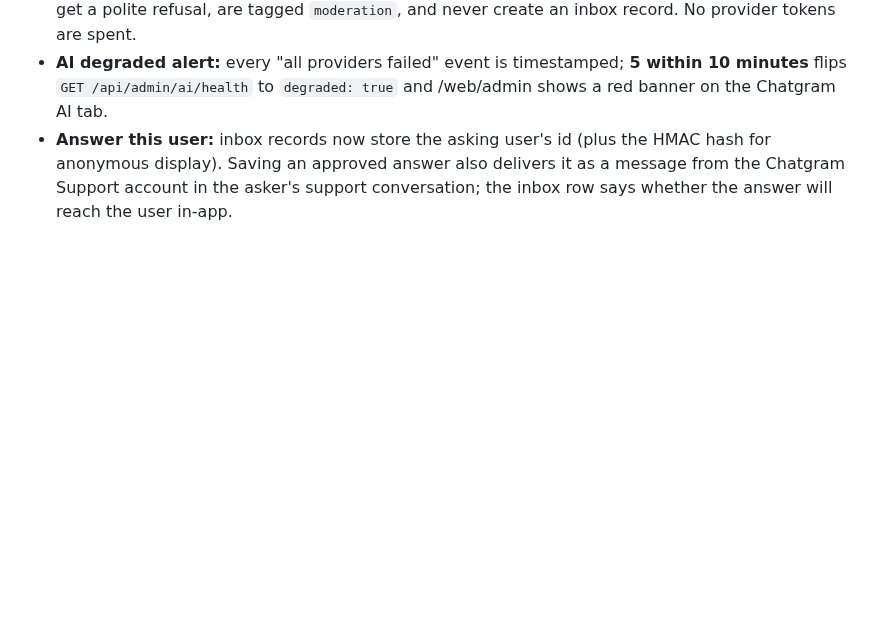
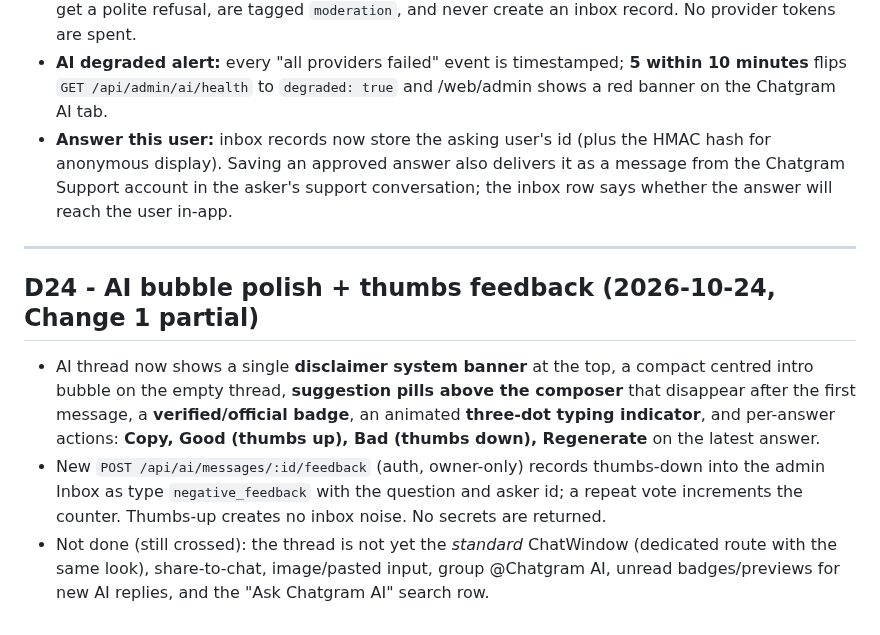
Before and after one commit to wolfrax460/chatgram, a Markdown page: docs/decisions.md, the part around the change. Drawn GitHub-style; blank space fills up the shorter version.

Commit message:
docs: record AI bubble polish and feedback deploy

```diff
--- a/docs/decisions.md
+++ b/docs/decisions.md
@@ -460,3 +460,19 @@ tab, `AI_UNKNOWN_NOTIFY` digests/9e alerts, moderation topics list, and the
   for anonymous display). Saving an approved answer also delivers it as a message from the
   Chatgram Support account in the asker's support conversation; the inbox row says whether
   the answer will reach the user in-app.
+
+
+---
+
+## D24 - AI bubble polish + thumbs feedback (2026-10-24, Change 1 partial)
+
+- AI thread now shows a single **disclaimer system banner** at the top, a compact centred intro
+  bubble on the empty thread, **suggestion pills above the composer** that disappear after the
+  first message, a **verified/official badge**, an animated **three-dot typing indicator**, and
+  per-answer actions: **Copy, Good (thumbs up), Bad (thumbs down), Regenerate** on the latest answer.
+- New `POST /api/ai/messages/:id/feedback` (auth, owner-only) records thumbs-down into the
+  admin Inbox as type `negative_feedback` with the question and asker id; a repeat vote increments
+  the counter. Thumbs-up creates no inbox noise. No secrets are returned.
+- Not done (still crossed): the thread is not yet the *standard* ChatWindow (dedicated route with
+  the same look), share-to-chat, image/pasted input, group @Chatgram AI, unread badges/previews for
+  new AI replies, and the "Ask Chatgram AI" search row.
```
Also changed, not shown: docs/deploy.md (+2 -0 lines), docs/progress.md (+10 -1 lines).
